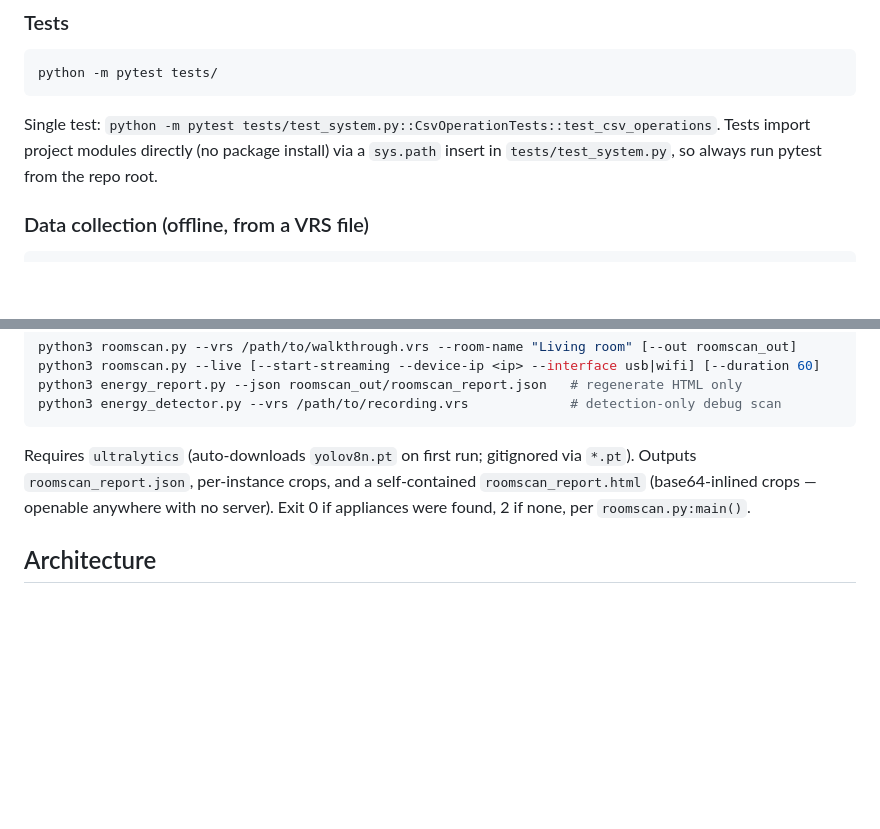
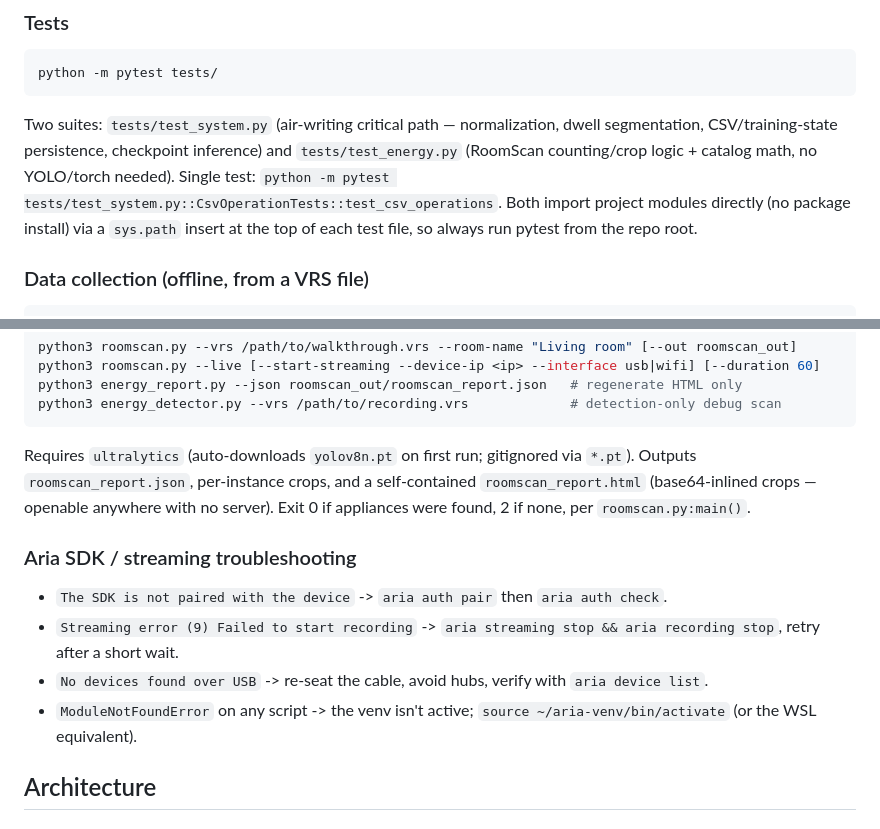
Before and after one commit to spateluf04/CleanVision, a Markdown page: CLAUDE.md, 2 parts joined by grey strips. Drawn GitHub-style; blank space fills up the shorter version.

Commit message:
S1 - S8 Samir

````diff
--- a/CLAUDE.md
+++ b/CLAUDE.md
@@ -31,7 +31,7 @@ wsl -d Ubuntu -- bash -c 'cd "/mnt/c/.../RoomScan" && ~/aria-venv/bin/python <sc
 ```bash
 python -m pytest tests/
 ```
-Single test: `python -m pytest tests/test_system.py::CsvOperationTests::test_csv_operations`. Tests import project modules directly (no package install) via a `sys.path` insert in `tests/test_system.py`, so always run pytest from the repo root.
+Two suites: `tests/test_system.py` (air-writing critical path — normalization, dwell segmentation, CSV/training-state persistence, checkpoint inference) and `tests/test_energy.py` (RoomScan counting/crop logic + catalog math, no YOLO/torch needed). Single test: `python -m pytest tests/test_system.py::CsvOperationTests::test_csv_operations`. Both import project modules directly (no package install) via a `sys.path` insert at the top of each test file, so always run pytest from the repo root.
 
 ### Data collection (offline, from a VRS file)
 
@@ -94,6 +94,13 @@ python3 energy_detector.py --vrs /path/to/recording.vrs             # detection-
 ```
 Requires `ultralytics` (auto-downloads `yolov8n.pt` on first run; gitignored via `*.pt`). Outputs `roomscan_report.json`, per-instance crops, and a self-contained `roomscan_report.html` (base64-inlined crops — openable anywhere with no server). Exit 0 if appliances were found, 2 if none, per `roomscan.py:main()`.
 
+### Aria SDK / streaming troubleshooting
+
+- `The SDK is not paired with the device` -> `aria auth pair` then `aria auth check`.
+- `Streaming error (9) Failed to start recording` -> `aria streaming stop && aria recording stop`, retry after a short wait.
+- `No devices found over USB` -> re-seat the cable, avoid hubs, verify with `aria device list`.
+- `ModuleNotFoundError` on any script -> the venv isn't active; `source ~/aria-venv/bin/activate` (or the WSL equivalent).
+
 ## Architecture
 
 ### Shared foundations
````
